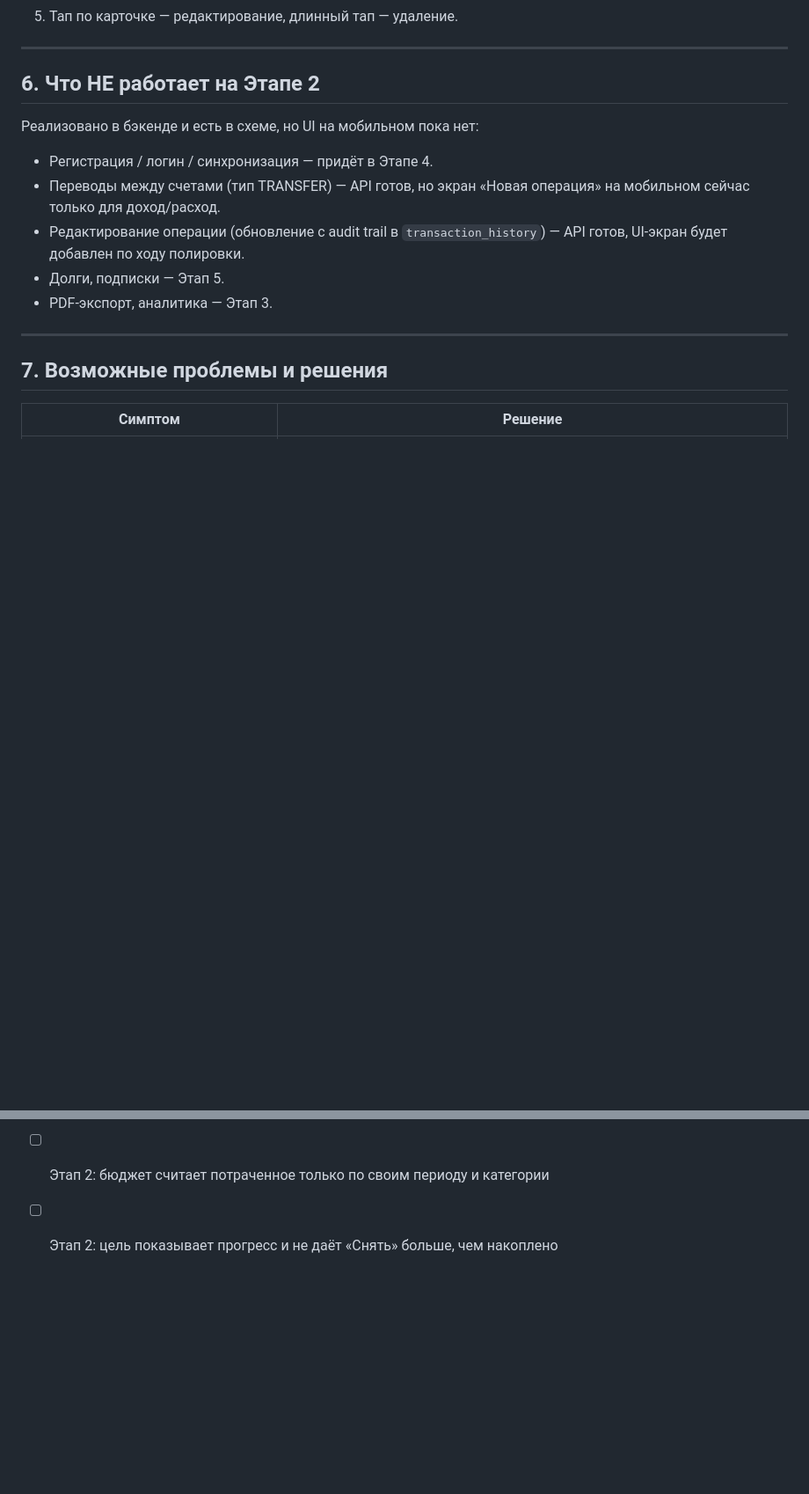
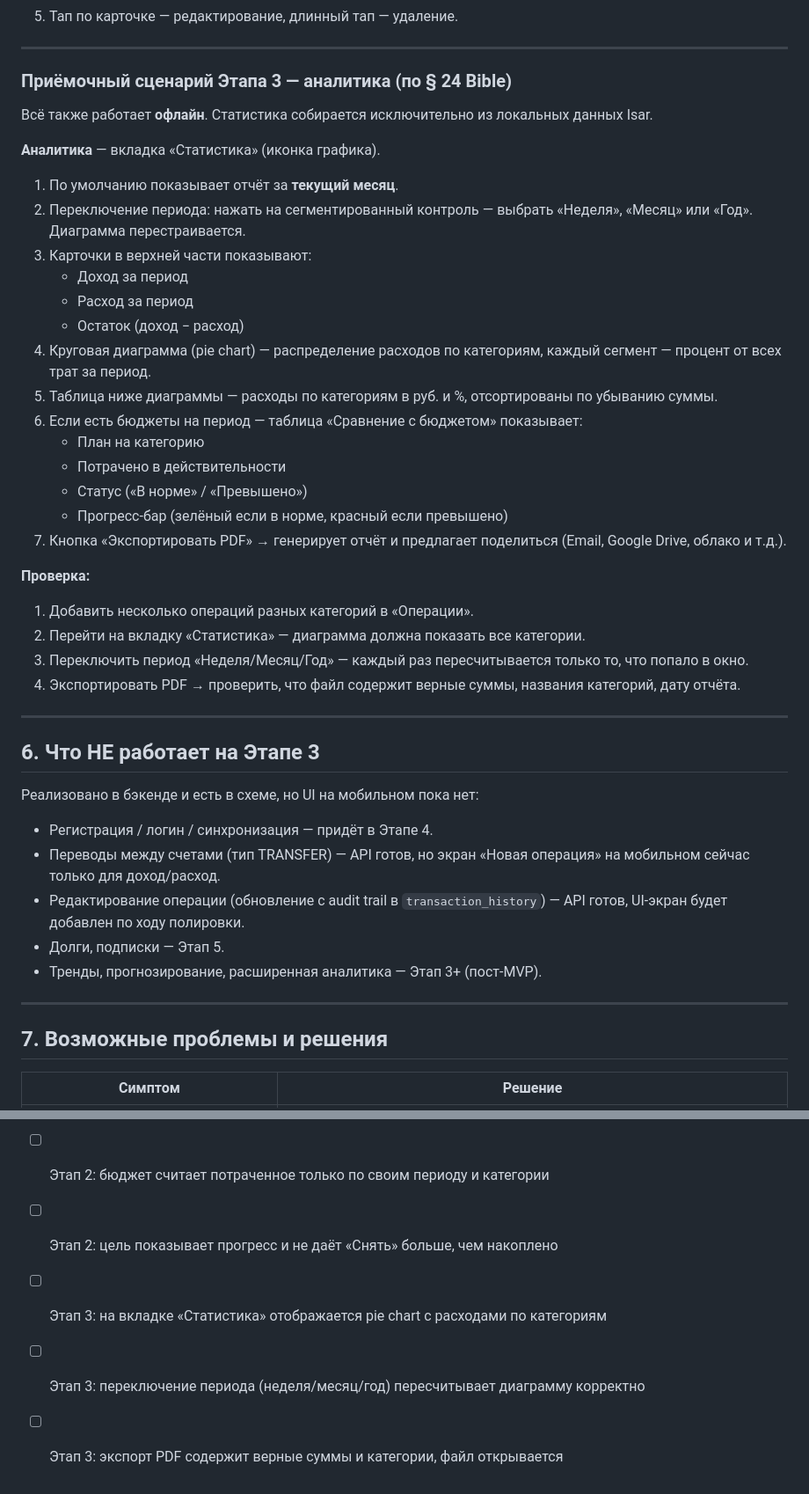
Before and after one commit to 0mnl/MyMoney, a Markdown page: HOWTO_RUN.md, 2 parts joined by grey strips. Shown at 88% size. Drawn GitHub-style; blank space fills up the shorter version.

Commit message:
docs: update README and HOWTO_RUN for Etap 3 analytics
- Mark Etap 3 as in progress (🚀) in README roadmap
- Add acceptance scenarios for analytics screen (pie chart, period selector, PDF export)
- Update documentation to remove analytics from 'not working' list
- Add Etap 3 tests to checklist

```diff
--- a/HOWTO_RUN.md
+++ b/HOWTO_RUN.md
@@ -283,7 +283,36 @@ flutter build apk --release
 
 ---
 
-## 6. Что НЕ работает на Этапе 2
+### Приёмочный сценарий Этапа 3 — аналитика (по § 24 Bible)
+
+Всё также работает **офлайн**. Статистика собирается исключительно из локальных данных Isar.
+
+**Аналитика** — вкладка «Статистика» (иконка графика).
+
+1. По умолчанию показывает отчёт за **текущий месяц**.
+2. Переключение периода: нажать на сегментированный контроль — выбрать «Неделя», «Месяц» или «Год». Диаграмма перестраивается.
+3. Карточки в верхней части показывают:
+   - Доход за период
+   - Расход за период
+   - Остаток (доход − расход)
+4. Круговая диаграмма (pie chart) — распределение расходов по категориям, каждый сегмент — процент от всех трат за период.
+5. Таблица ниже диаграммы — расходы по категориям в руб. и %, отсортированы по убыванию суммы.
+6. Если есть бюджеты на период — таблица «Сравнение с бюджетом» показывает:
+   - План на категорию
+   - Потрачено в действительности
+   - Статус («В норме» / «Превышено»)
+   - Прогресс-бар (зелёный если в норме, красный если превышено)
+7. Кнопка «Экспортировать PDF» → генерирует отчёт и предлагает поделиться (Email, Google Drive, облако и т.д.).
+
+**Проверка:**
+1. Добавить несколько операций разных категорий в «Операции».
+2. Перейти на вкладку «Статистика» — диаграмма должна показать все категории.
+3. Переключить период «Неделя/Месяц/Год» — каждый раз пересчитывается только то, что попало в окно.
+4. Экспортировать PDF → проверить, что файл содержит верные суммы, названия категорий, дату отчёта.
+
+---
+
+## 6. Что НЕ работает на Этапе 3
 
 Реализовано в бэкенде и есть в схеме, но UI на мобильном пока нет:
 
@@ -294,7 +323,7 @@ flutter build apk --release
   `transaction_history`) — API готов, UI-экран будет добавлен по
   ходу полировки.
 - Долги, подписки — Этап 5.
-- PDF-экспорт, аналитика — Этап 3.
+- Тренды, прогнозирование, расширенная аналитика — Этап 3+ (пост-MVP).
 
 ---
 
@@ -324,3 +353,6 @@ flutter build apk --release
 - [ ] Данные сохраняются после перезапуска приложения и в режиме полёта
 - [ ] Этап 2: бюджет считает потраченное только по своим периоду и категории
 - [ ] Этап 2: цель показывает прогресс и не даёт «Снять» больше, чем накоплено
+- [ ] Этап 3: на вкладке «Статистика» отображается pie chart с расходами по категориям
+- [ ] Этап 3: переключение периода (неделя/месяц/год) пересчитывает диаграмму корректно
+- [ ] Этап 3: экспорт PDF содержит верные суммы и категории, файл открывается
```
Also changed, not shown: README.md (+2 -2 lines).
